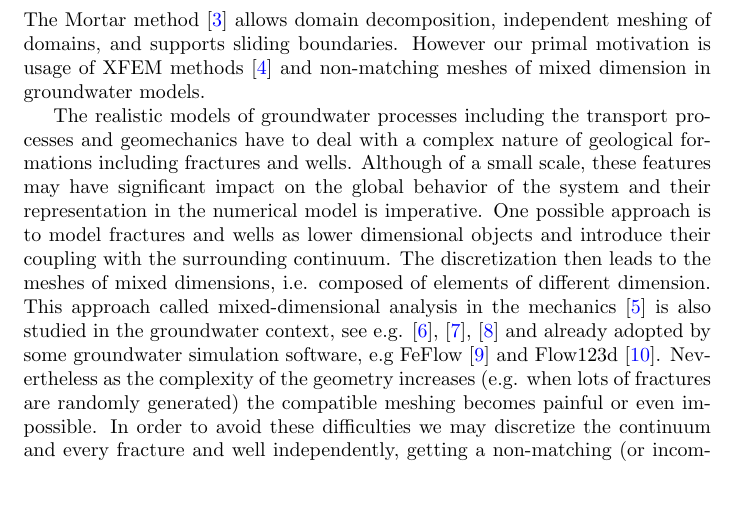
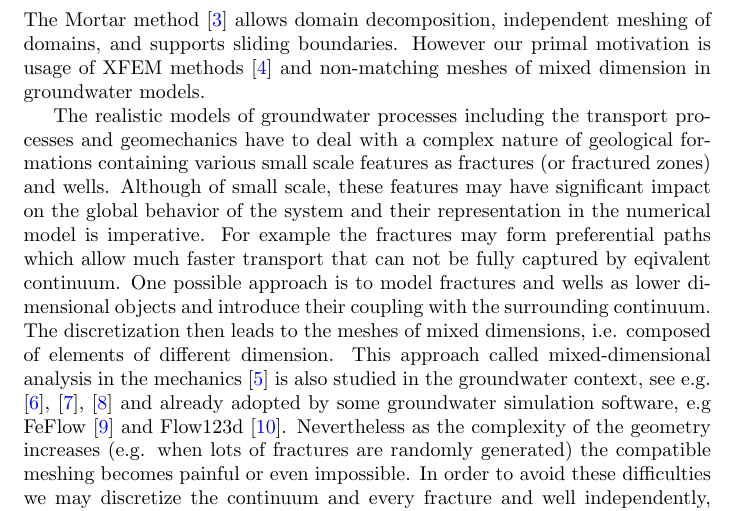
Before and after one commit to jbrezmorf/16_paper_intersections, a LaTeX paper (paper_intersections.tex): part of page 2 of 21, cut so that both start at the same text, the shorter picture padded with empty space. Compiled offline with pdfLaTeX.

Commit message:
Fractures explained.

```diff
--- a/paper_intersections.tex
+++ b/paper_intersections.tex
@@ -244,8 +244,10 @@ The Mortar method \cite{belgacem_mortar_1999} allows domain decomposition, indep
 However our primal motivation is usage of XFEM methods \cite{fries_extended/generalized_2010} and non-matching meshes of mixed dimension in groundwater models.
 
 The realistic models of groundwater processes including the transport processes and geomechanics have to deal with
-a complex nature of geological formations including fractures and wells. Although of a small scale, these features may have significant impact
-on the global behavior of the system and their representation in the numerical model is imperative.
+a complex nature of geological formations containing various small scale features as fractures (or fractured zones) and wells.
+Although of small scale, these features may have significant impact
+on the global behavior of the system and their representation in the numerical model is imperative. For example the fractures may form preferential
+paths which allow much faster transport that can not be fully captured by eqivalent continuum.
 One possible approach is to model fractures and wells as lower dimensional objects and introduce their coupling with the surrounding continuum.
 The discretization then leads to the meshes of mixed dimensions, i.e. composed of elements of different dimension. This approach
 called mixed-dimensional analysis in the mechanics \cite{bournival_mesh-geometry_2008} is also studied in the groundwater context, see e.g.
```
Also changed, not shown: review_answer.txt (+1 -1 lines).
